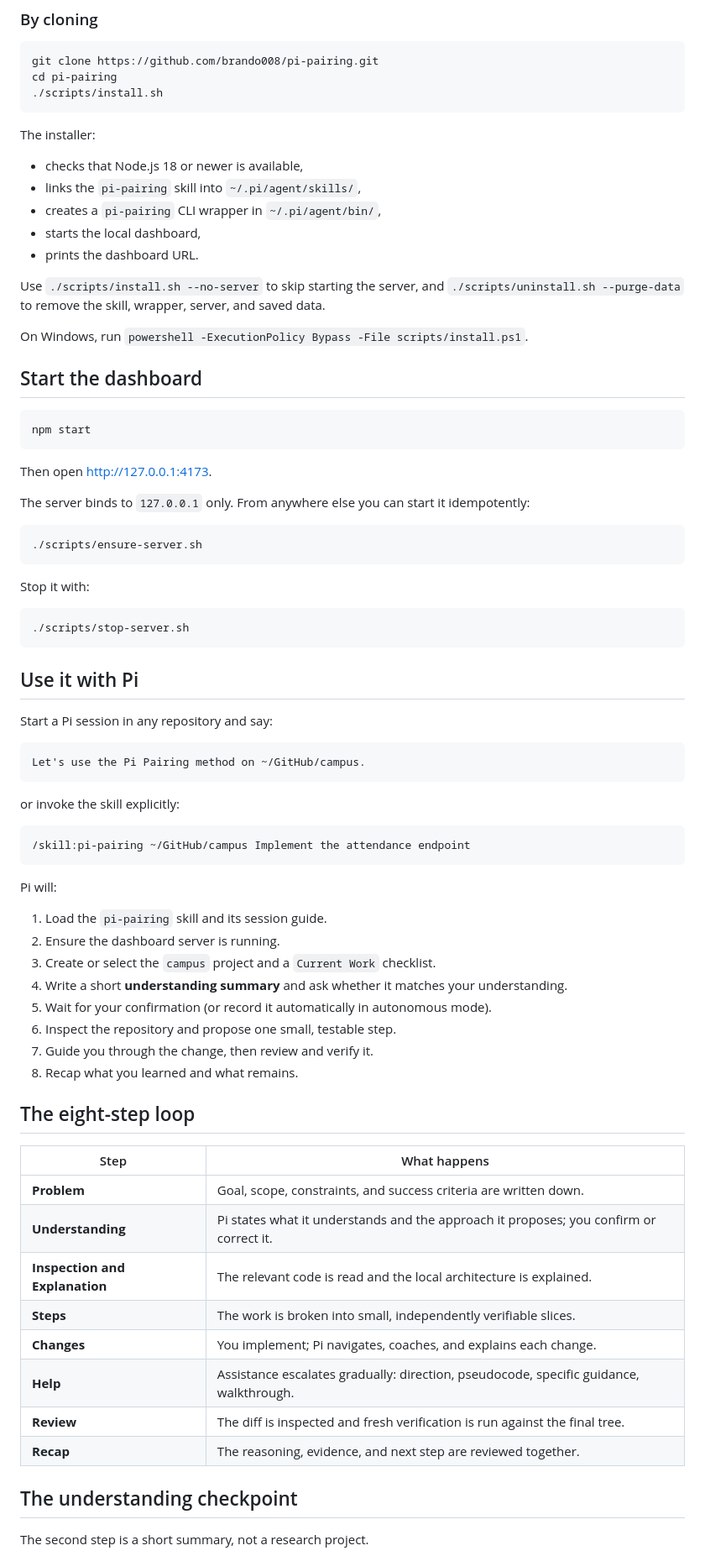
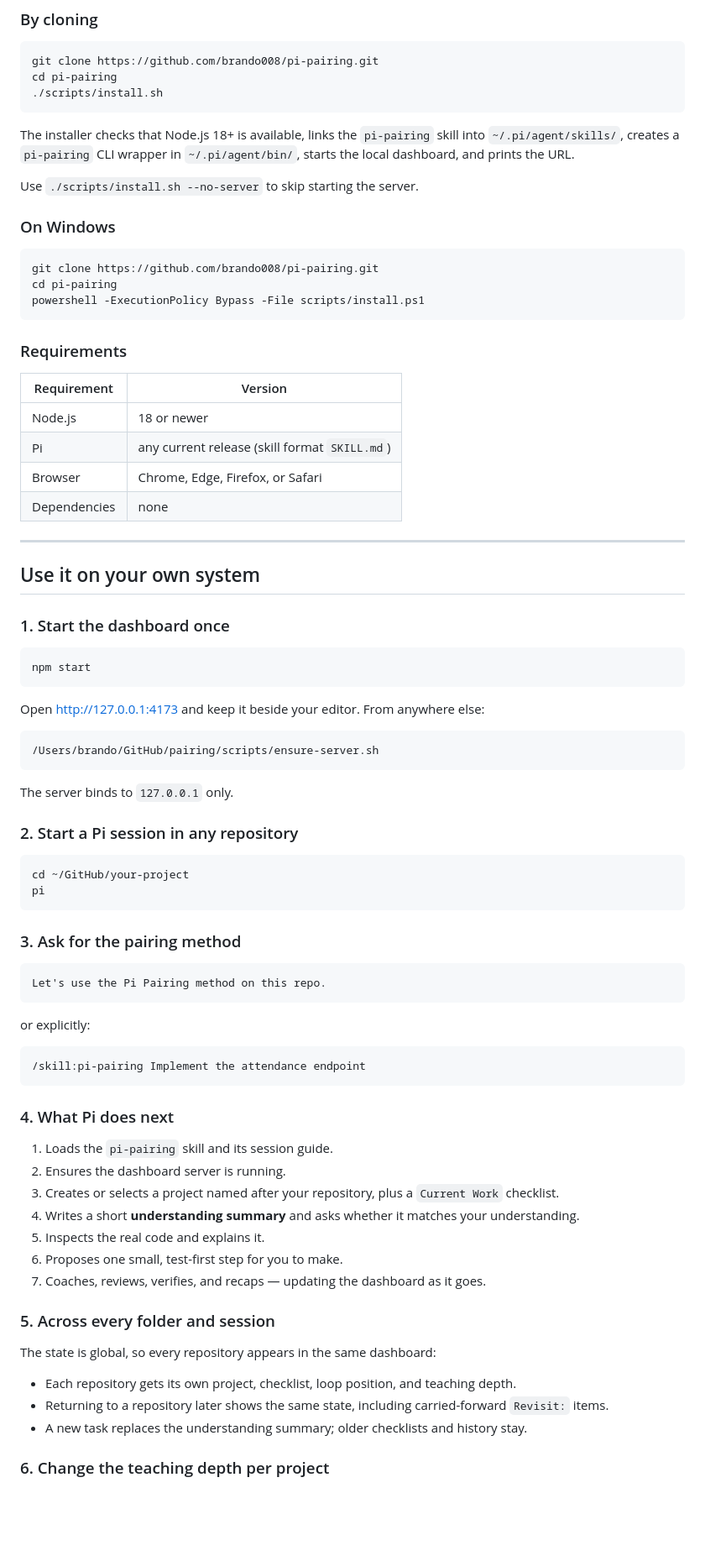
Before and after one commit to brando008/pi-pairing, a Markdown page: README.md, the part around one of its changes. Shown at 84% size. GitHub-like rendering; blank space fills up the shorter version.

Commit message:
docs: rework the README around philosophy, features, and setup

````diff
--- a/README.md
+++ b/README.md
@@ -50,80 +140,83 @@ cd pi-pairing
 ./scripts/install.sh
 ```
 
-The installer:
+The installer checks that Node.js 18+ is available, links the `pi-pairing` skill into
+`~/.pi/agent/skills/`, creates a `pi-pairing` CLI wrapper in `~/.pi/agent/bin/`,
+starts the local dashboard, and prints the URL.
 
-- checks that Node.js 18 or newer is available,
-- links the `pi-pairing` skill into `~/.pi/agent/skills/`,
-- creates a `pi-pairing` CLI wrapper in `~/.pi/agent/bin/`,
-- starts the local dashboard,
-- prints the dashboard URL.
+Use `./scripts/install.sh --no-server` to skip starting the server.
 
-Use `./scripts/install.sh --no-server` to skip starting the server, and
-`./scripts/uninstall.sh --purge-data` to remove the skill, wrapper, server, and
-saved data.
+### On Windows
 
-On Windows, run `powershell -ExecutionPolicy Bypass -File scripts/install.ps1`.
+```powershell
+git clone https://github.com/brando008/pi-pairing.git
+cd pi-pairing
+powershell -ExecutionPolicy Bypass -File scripts/install.ps1
+```
 
-## Start the dashboard
+### Requirements
+
+| Requirement | Version |
+|---|---|
+| Node.js | 18 or newer |
+| Pi | any current release (skill format `SKILL.md`) |
+| Browser | Chrome, Edge, Firefox, or Safari |
+| Dependencies | none |
+
+---
+
+## Use it on your own system
+
+### 1. Start the dashboard once
 
 ```bash
 npm start
 ```
 
-Then open <http://127.0.0.1:4173>.
-
-The server binds to `127.0.0.1` only. From anywhere else you can start it
-idempotently:
+Open <http://127.0.0.1:4173> and keep it beside your editor. From anywhere else:
 
 ```bash
-./scripts/ensure-server.sh
+/Users/brando/GitHub/pairing/scripts/ensure-server.sh
 ```
 
-Stop it with:
+The server binds to `127.0.0.1` only.
+
+### 2. Start a Pi session in any repository
 
 ```bash
-./scripts/stop-server.sh
+cd ~/GitHub/your-project
+pi
 ```
 
-## Use it with Pi
-
-Start a Pi session in any repository and say:
+### 3. Ask for the pairing method
 
 ```text
-Let's use the Pi Pairing method on ~/GitHub/campus.
+Let's use the Pi Pairing method on this repo.
 ```
 
-or invoke the skill explicitly:
+or explicitly:
 
 ```text
-/skill:pi-pairing ~/GitHub/campus Implement the attendance endpoint
+/skill:pi-pairing Implement the attendance endpoint
 ```
 
-Pi will:
+### 4. What Pi does next
 
-1. Load the `pi-pairing` skill and its session guide.
-2. Ensure the dashboard server is running.
-3. Create or select the `campus` project and a `Current Work` checklist.
-4. Write a short **understanding summary** and ask whether it matches your understanding.
-5. Wait for your confirmation (or record it automatically in autonomous mode).
-6. Inspect the repository and propose one small, testable step.
-7. Guide you through the change, then review and verify it.
-8. Recap what you learned and what remains.
+1. Loads the `pi-pairing` skill and its session guide.
+2. Ensures the dashboard server is running.
+3. Creates or selects a project named after your repository, plus a `Current Work` checklist.
+4. Writes a short **understanding summary** and asks whether it matches your understanding.
+5. Inspects the real code and explains it.
+6. Proposes one small, test-first step for you to make.
+7. Coaches, reviews, verifies, and recaps — updating the dashboard as it goes.
 
-## The eight-step loop
+### 5. Across every folder and session
 
-| Step | What happens |
-|---|---|
-| **Problem** | Goal, scope, constraints, and success criteria are written down. |
-| **Understanding** | Pi states what it understands and the approach it proposes; you confirm or correct it. |
-| **Inspection and Explanation** | The relevant code is read and the local architecture is explained. |
-| **Steps** | The work is broken into small, independently verifiable slices. |
-| **Changes** | You implement; Pi navigates, coaches, and explains each change. |
-| **Help** | Assistance escalates gradually: direction, pseudocode, specific guidance, walkthrough. |
-| **Review** | The diff is inspected and fresh verification is run against the final tree. |
-| **Recap** | The reasoning, evidence, and next step are reviewed together. |
+The state is global, so every repository appears in the same dashboard:
 
-## The understanding checkpoint
+- Each repository gets its own project, checklist, loop position, and teaching depth.
+- Returning to a repository later shows the same state, including carried-forward `Revisit:` items.
+- A new task replaces the understanding summary; older checklists and history stay.
 
-The second step is a short summary, not a research project.
+### 6. Change the teaching depth per project
 
````
Also changed, not shown: other parts of README.md (+211 -64 lines), docs/release-notes-v1.1.2.md (added, +28 -0 lines), docs/images/dashboard-dark.png (added), docs/images/dashboard.png, 1 other file.
